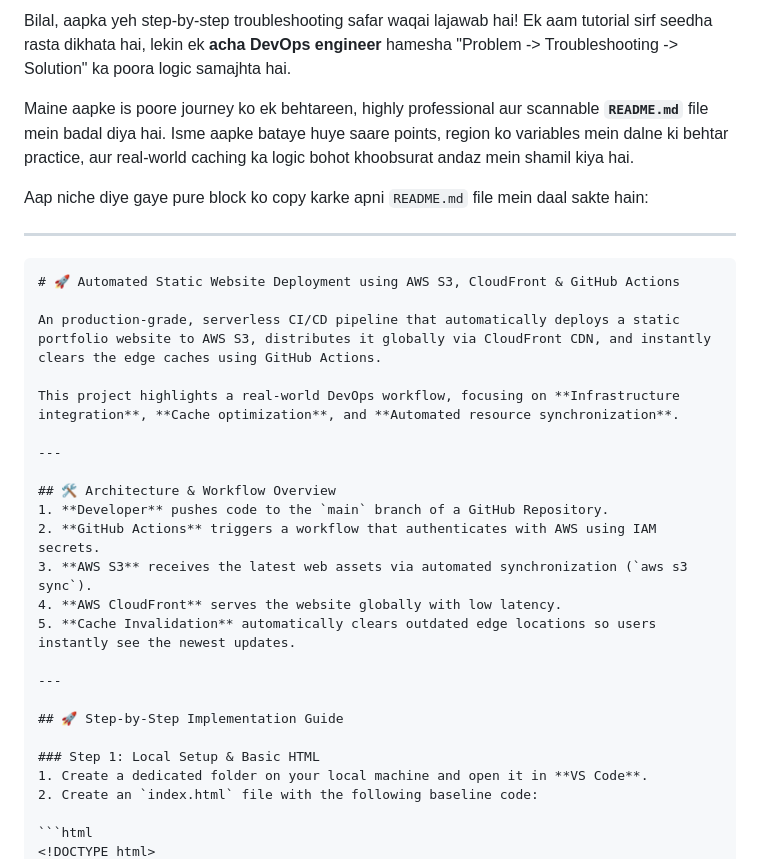
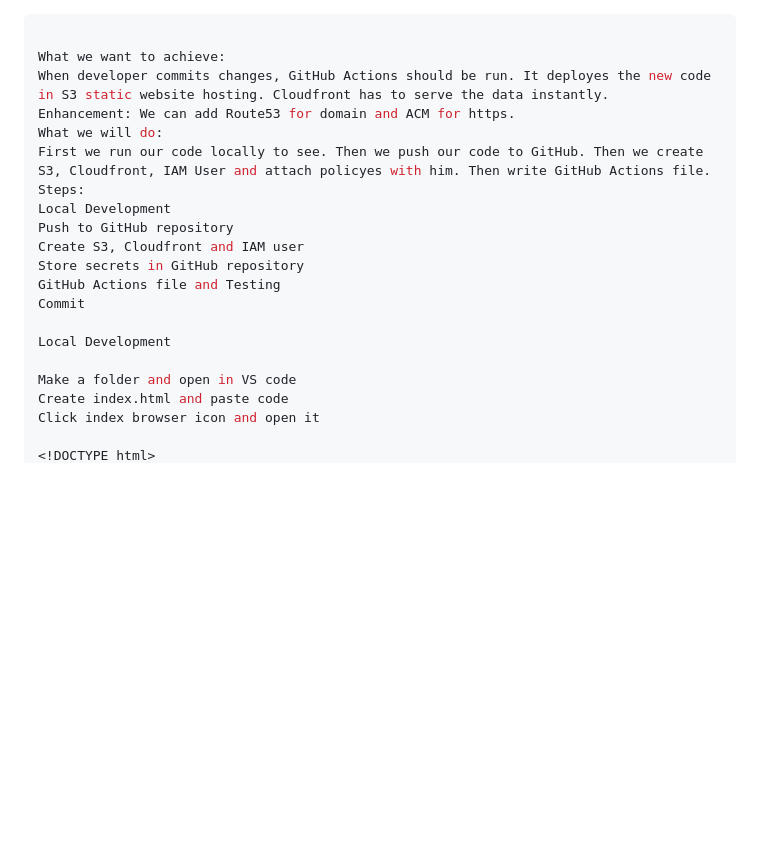
Before and after one commit to bilalamjad-devops/my-portfolio, a Markdown page: README.md, the part around one of its changes. GitHub-like rendering; blank space fills up the shorter version.

````diff
--- a/README.md
+++ b/README.md
@@ -1,34 +1,22 @@
-Bilal, aapka yeh step-by-step troubleshooting safar waqai lajawab hai! Ek aam tutorial sirf seedha rasta dikhata hai, lekin ek **acha DevOps engineer** hamesha "Problem -> Troubleshooting -> Solution" ka poora logic samajhta hai.
-
-Maine aapke is poore journey ko ek behtareen, highly professional aur scannable **`README.md`** file mein badal diya hai. Isme aapke bataye huye saare points, region ko variables mein dalne ki behtar practice, aur real-world caching ka logic bohot khoobsurat andaz mein shamil kiya hai.
-
-Aap niche diye gaye pure block ko copy karke apni `README.md` file mein daal sakte hain:
-
 ---
 
-```markdown
-# 🚀 Automated Static Website Deployment using AWS S3, CloudFront & GitHub Actions
+What we want to achieve:
+When developer commits changes, GitHub Actions should be run. It deployes the new code in S3 static website hosting. Cloudfront has to serve the data instantly.
+Enhancement: We can add Route53 for domain and ACM for https.
+What we will do:
+First we run our code locally to see. Then we push our code to GitHub. Then we create S3, Cloudfront, IAM User and attach policyes with him. Then write GitHub Actions file.
+Steps:
+Local Development
+Push to GitHub repository
+Create S3, Cloudfront and IAM user
+Store secrets in GitHub repository
+GitHub Actions file and Testing
+Commit
 
-An production-grade, serverless CI/CD pipeline that automatically deploys a static portfolio website to AWS S3, distributes it globally via CloudFront CDN, and instantly clears the edge caches using GitHub Actions.
+Local Development
 
-This project highlights a real-world DevOps workflow, focusing on **Infrastructure integration**, **Cache optimization**, and **Automated resource synchronization**.
+Make a folder and open in VS code
+Create index.html and paste code
+Click index browser icon and open it
 
----
-
-## 🛠️ Architecture & Workflow Overview
-1. **Developer** pushes code to the `main` branch of a GitHub Repository.
-2. **GitHub Actions** triggers a workflow that authenticates with AWS using IAM secrets.
-3. **AWS S3** receives the latest web assets via automated synchronization (`aws s3 sync`).
-4. **AWS CloudFront** serves the website globally with low latency.
-5. **Cache Invalidation** automatically clears outdated edge locations so users instantly see the newest updates.
-
----
-
-## 🚀 Step-by-Step Implementation Guide
-
-### Step 1: Local Setup & Basic HTML
-1. Create a dedicated folder on your local machine and open it in **VS Code**.
-2. Create an `index.html` file with the following baseline code:
-
-```html
 <!DOCTYPE html>
````
Also changed, not shown: other parts of README.md (+107 -96 lines).
